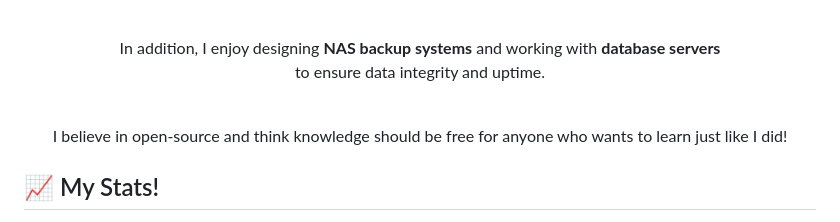
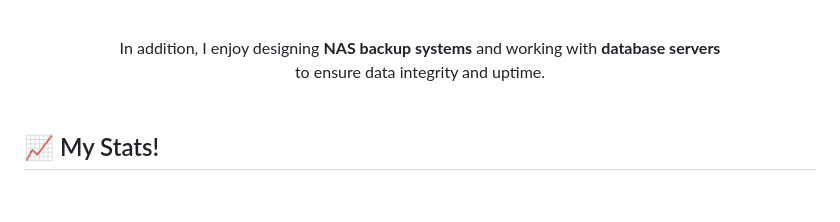
Before and after one commit to fIyingPhoenix/fIyingPhoenix, a Markdown page: README.md, the part around the change. Drawn GitHub-style; blank space fills up the shorter version.

```diff
--- a/README.md
+++ b/README.md
@@ -18,8 +18,6 @@ I also configure <strong>reverse proxies</strong> like Nginx or Apache, manage <
 
 In addition, I enjoy designing <strong>NAS backup systems</strong> and working with <strong>database servers</strong>
 to ensure data integrity and uptime. <br><br>
-
-I believe in open-source and think knowledge should be free for anyone who wants to learn just like I did!
 </p>
 </div>
 <p>
```
